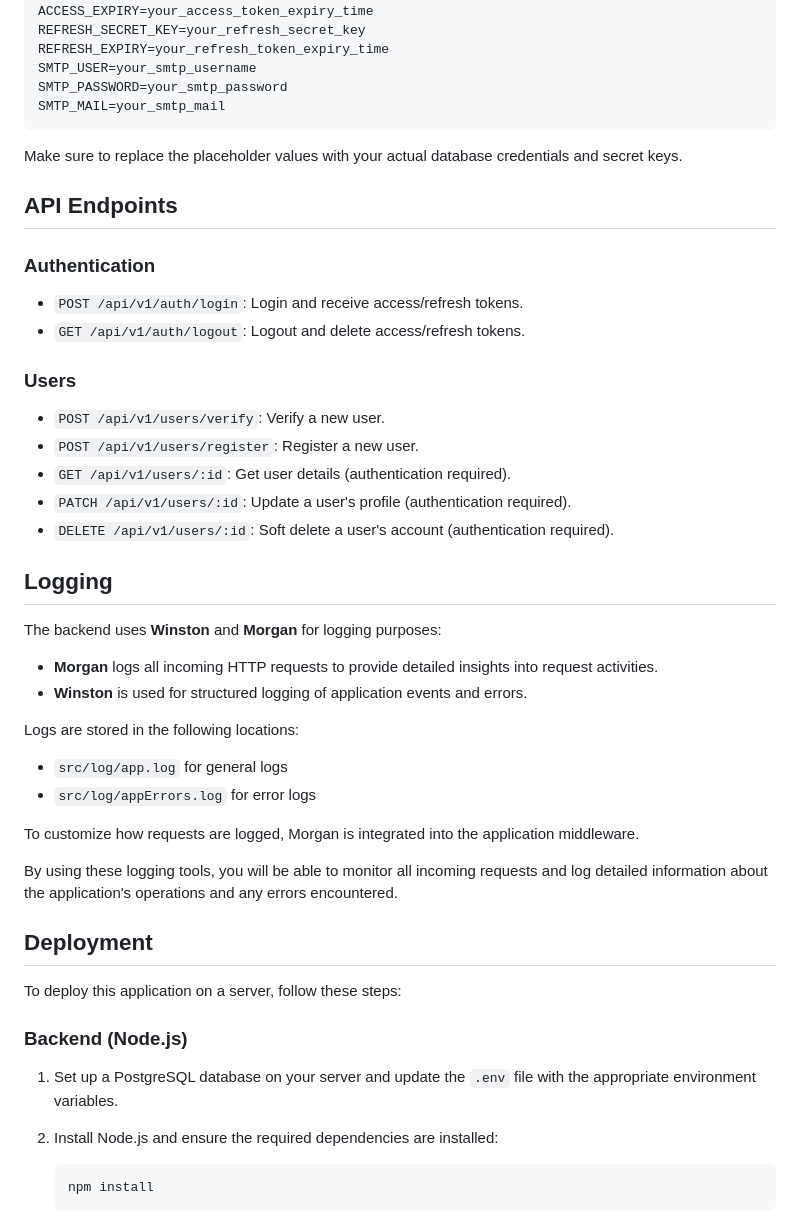
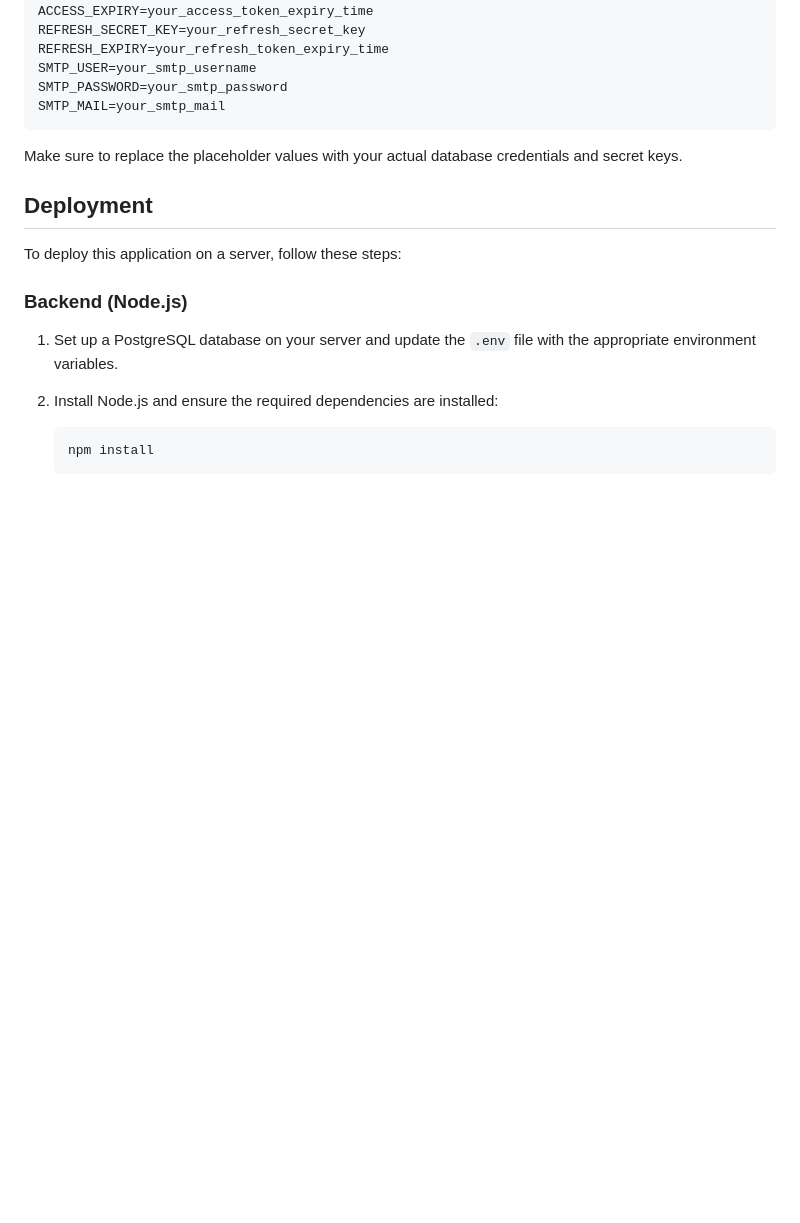
Before and after one commit to Rohitchaudhary2/KlearSplit, a Markdown page: README.md, the part around the change. GitHub-like rendering; blank space fills up the shorter version.

```diff
--- a/README.md
+++ b/README.md
@@ -114,34 +114,6 @@ SMTP_MAIL=your_smtp_mail
 
 Make sure to replace the placeholder values with your actual database credentials and secret keys.
 
-## API Endpoints
-
-### Authentication
-- `POST /api/v1/auth/login`: Login and receive access/refresh tokens.
-- `GET /api/v1/auth/logout`: Logout and delete access/refresh tokens.
-
-### Users
-- `POST /api/v1/users/verify`: Verify a new user.
-- `POST /api/v1/users/register`: Register a new user.
-- `GET /api/v1/users/:id`: Get user details (authentication required).
-- `PATCH /api/v1/users/:id`: Update a user's profile (authentication required).
-- `DELETE /api/v1/users/:id`: Soft delete a user's account (authentication required).
-
-## Logging
-
-The backend uses **Winston** and **Morgan** for logging purposes:
-
-- **Morgan** logs all incoming HTTP requests to provide detailed insights into request activities.
-- **Winston** is used for structured logging of application events and errors.
-
-Logs are stored in the following locations:
-- `src/log/app.log` for general logs
-- `src/log/appErrors.log` for error logs
-
-To customize how requests are logged, Morgan is integrated into the application middleware.
-
-By using these logging tools, you will be able to monitor all incoming requests and log detailed information about the application's operations and any errors encountered.
-
 ## Deployment
 
 To deploy this application on a server, follow these steps:
```
